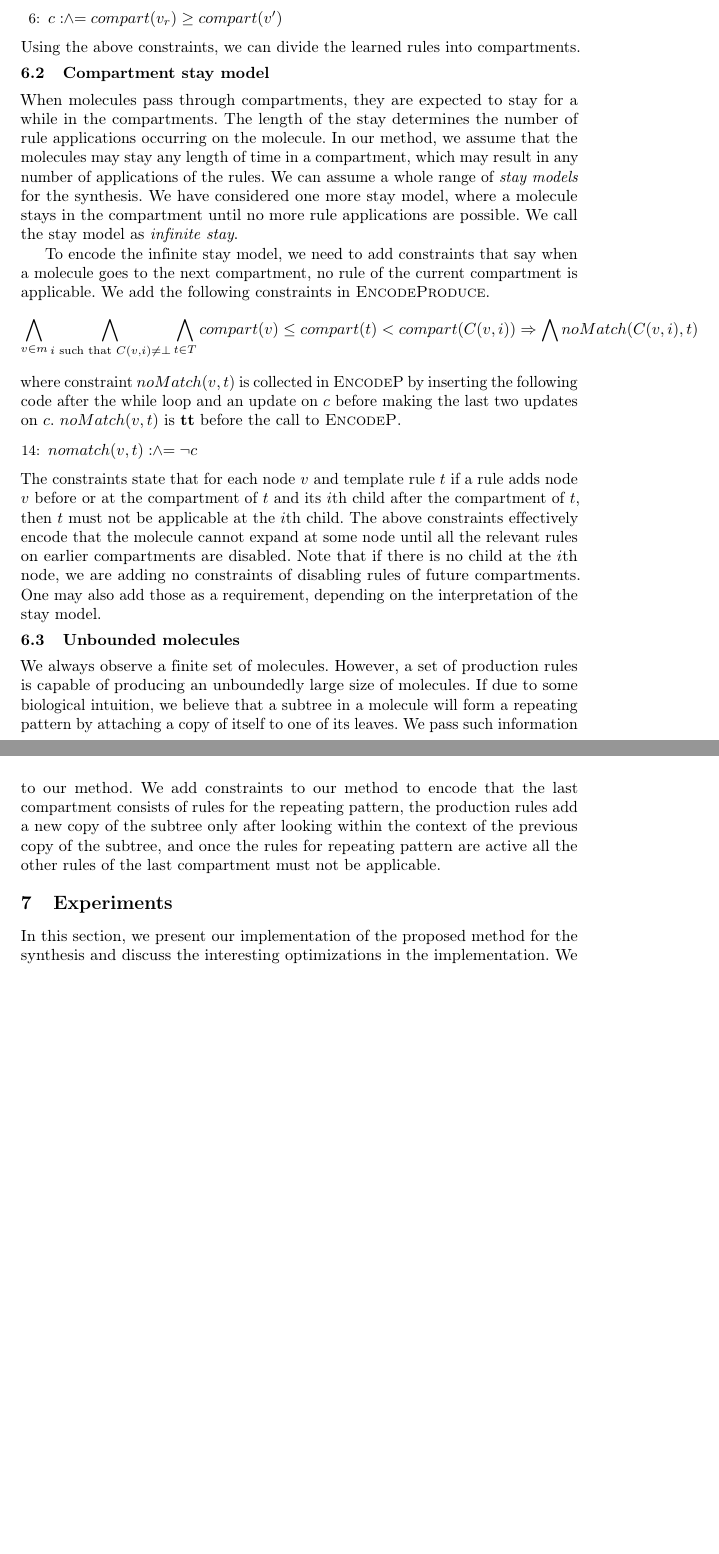
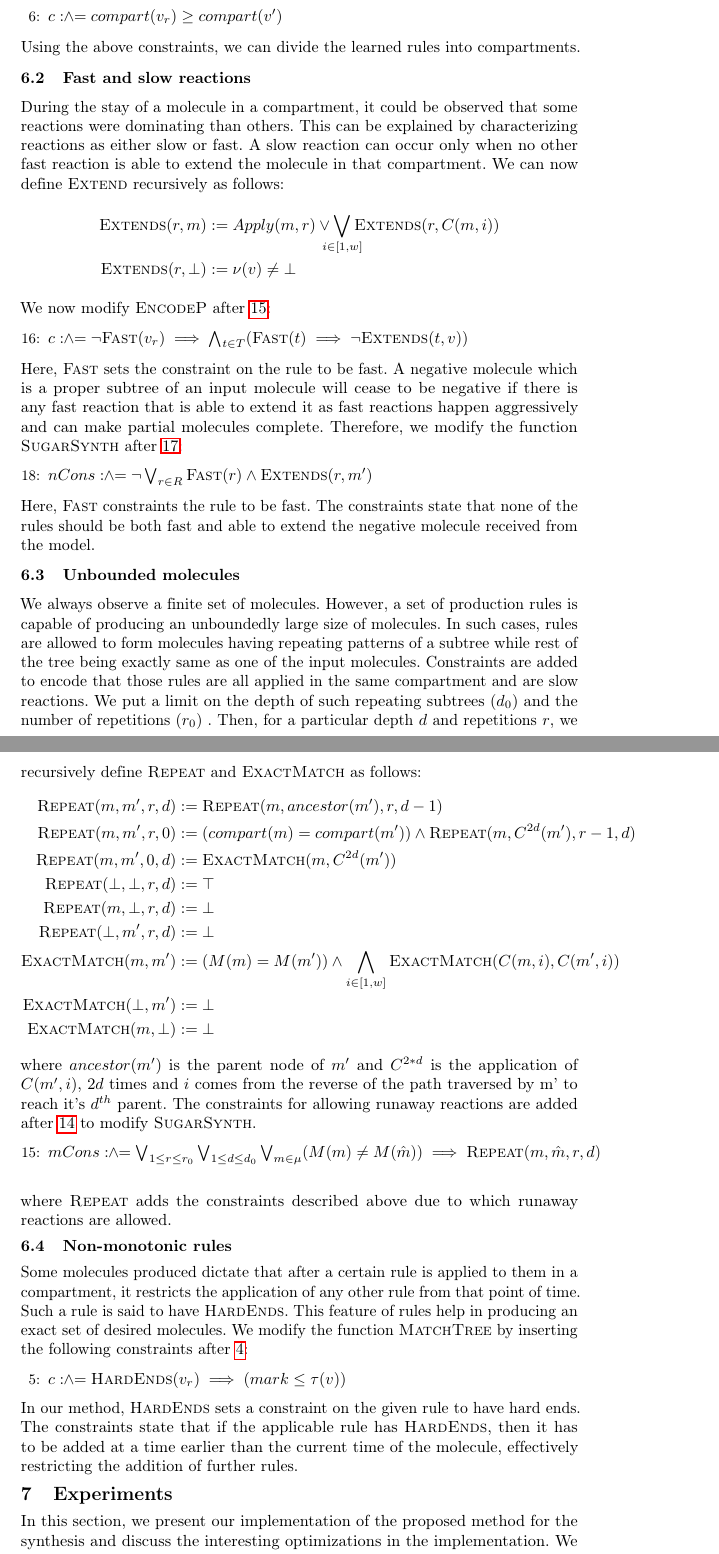
Before and after one commit to ashutosh0gupta/sugar-synth, a LaTeX thesis (papers/sugar-synth/main.tex, which reads papers/sugar-synth/variations.tex): two parts of pages 18 and 19 of 25 before the commit and two parts of pages 18 and 19 of 26 after it, joined at a grey line, cut so that both start at the same text, the shorter picture padded with empty space. Compiled offline with pdfLaTeX.

Commit message:
variations.tex

```diff
--- a/papers/sugar-synth/variations.tex
+++ b/papers/sugar-synth/variations.tex
@@ -54,73 +54,117 @@ $\textsc{EncodeP}$ by inserting the following line after~\ref{line:encodep-ans-m
 Using the above constraints, we can divide the learned rules
 into compartments.
 
-\subsection{Compartment stay model}
+% \subsection{Compartment stay model}
 
-When molecules pass through compartments, they are expected to stay
-for a while in the compartments.
-%
-The length of the stay determines the number of rule applications
-occurring on the molecule.
-%
-In our method, we assume that the molecules may stay any length of time
-in a compartment, which may result in any number of applications of the rules.
-%
-% This allows the maximum number of molecules are produced for a given set of rules.
-%
-We can assume a whole range of {\em stay models} for the synthesis.
-%
-We have considered one more stay model, where a molecule stays
-in the compartment until no more rule applications are possible.
-%
-We call the stay model as {\em infinite stay}.
+% When molecules pass through compartments, they are expected to stay
+% for a while in the compartments.
+% %
+% The length of the stay determines the number of rule applications
+% occurring on the molecule.
+% %
+% In our method, we assume that the molecules may stay any length of time
+% in a compartment, which may result in any number of applications of the rules.
+% %
+% % This allows the maximum number of molecules are produced for a given set of rules.
+% %
+% We can assume a whole range of {\em stay models} for the synthesis.
+% %
+% We have considered one more stay model, where a molecule stays
+% in the compartment until no more rule applications are possible.
+% %
+% We call the stay model as {\em infinite stay}.
 
-To encode the infinite stay model, we need to add constraints that
-say when a molecule goes to the next compartment, no rule of
-the current compartment is applicable.
-%
-We add the following constraints in \textsc{EncodeProduce}.
-$$
-\Land_{v\in m}\Land_{i \text{ such that } C(v,i) \neq \bot}\Land_{t \in T}
-compart( v ) \leq compart(t) < compart(C(v,i))
-\limplies \Land noMatch(C(v,i),t)
-$$
-where constraint $noMatch(v,t)$ is collected in \textsc{EncodeP}
-by inserting the following code after the while loop and an update on $c$ before making the last two updates on $c$.
-$noMatch(v,t)$ is $\ltrue$
-before the call to \textsc{EncodeP}.
+% To encode the infinite stay model, we need to add constraints that
+% say when a molecule goes to the next compartment, no rule of
+% the current compartment is applicable.
+% %
+% We add the following constraints in \textsc{EncodeProduce}.
+% $$
+% \Land_{v\in m}\Land_{i \text{ such that } C(v,i) \neq \bot}\Land_{t \in T}
+% compart( v ) \leq compart(t) < compart(C(v,i))
+% \limplies \Land noMatch(C(v,i),t)
+% $$
+% where constraint $noMatch(v,t)$ is collected in \textsc{EncodeP}
+% by inserting the following code after the while loop and an update on $c$ before making the last two updates on $c$.
+% $noMatch(v,t)$ is $\ltrue$
+% before the call to \textsc{EncodeP}.
+% \begin{algorithmic}[1]
+%   \vspace{1ex}
+%   \setcounterref{ALG@line}{line:encodep-vr-expand}
+%   \State $nomatch(v,t) \landplus \lnot c$
+%   \vspace{1ex}
+% \end{algorithmic}
+% The constraints state that for each node $v$ and template rule $t$
+% if a rule adds node $v$ before or at the compartment of $t$
+% and its $i$th child after the compartment of $t$,
+% then $t$ must not be applicable at the $i$th child.
+% The above constraints effectively encode that the molecule
+% cannot expand at some node until all the relevant rules on
+% earlier compartments are disabled.
+% Note that if there is no child at the $i$th node, we are adding no constraints of disabling rules of future compartments.
+% One may also add those as a requirement, depending on
+% the interpretation of the stay model.
+
+\subsection{Fast and slow reactions}
+During the stay of a molecule in a compartment, it could be observed that some reactions were dominating than others. This can be explained by characterizing reactions as either slow or fast. A slow reaction can occur only when no other fast reaction is able to extend the molecule in that compartment. We can now define \textsc{Extend} recursively as follows:
+\begin{align*}
+  \textsc{Extends}(r, m) :=\;&   Apply(m,r) \lor
+  \Lor_{\mathclap{i \in [1,w]}} \textsc{Extends}( r, C(m,i ) )\\
+    \textsc{Extends}(r, \bot) :=\;&  \nu(v) \neq \bot
+  \end{align*}
+We now modify $\textsc{EncodeP}$ after~\ref{line:mcut}:
 \begin{algorithmic}[1]
   \vspace{1ex}
-  \setcounterref{ALG@line}{line:encodep-vr-expand}
-  \State $nomatch(v,t) \landplus \lnot c$
+  \setcounterref{ALG@line}{line:mcut}
+  \State $c \landplus \lnot \textsc{Fast}(v_r) \implies
+  \Land_{t \in T} (\textsc{Fast}(t) \implies \lnot\textsc{Extends}(t,v))$
   \vspace{1ex}
 \end{algorithmic}
-The constraints state that for each node $v$ and template rule $t$
-if a rule adds node $v$ before or at the compartment of $t$
-and its $i$th child after the compartment of $t$,
-then $t$ must not be applicable at the $i$th child.
-The above constraints effectively encode that the molecule
-cannot expand at some node until all the relevant rules on
-earlier compartments are disabled.
-Note that if there is no child at the $i$th node, we are adding no constraints of disabling rules of future compartments.
-One may also add those as a requirement, depending on
-the interpretation of the stay model.
+Here, \textsc{Fast} sets the constraint on the rule to be fast.
+A negative molecule which is a proper subtree of an input molecule will cease to be negative if there is any fast reaction that is able to extend it as fast reactions happen aggressively and can make partial molecules complete. Therefore, we modify the function $\textsc{SugarSynth}$ after~\ref{line:encode-neg-mol}:
+\begin{algorithmic}[1]
+  \vspace{1ex}
+  \setcounterref{ALG@line}{line:encode-neg-mol}
+  \State $nCons \landplus
+  \lnot  \Lor_{r \in R} \textsc{Fast}(r) \land \textsc{Extends}(r,m')$
+  \vspace{1ex}
+\end{algorithmic}
+Here, \textsc{Fast} constraints the rule to be fast. The constraints state that none of the rules should be both fast and able to extend the negative molecule received from the model.
 
 \subsection{Unbounded molecules}
-
 We always observe a finite set of molecules. However,
 a set of production rules is capable of producing
-an unboundedly large size of molecules.
-If due to some biological intuition, we believe that a subtree in a molecule
-will form a repeating pattern by attaching a copy of itself to
-one of its leaves.
-We pass such information to our method.
-We add constraints to our method to encode that
-the last compartment consists of rules for the repeating pattern,
-the production rules add a new copy of the subtree only after looking
-within the context of the previous copy of the subtree,
-and once the rules for repeating pattern are active
-all the other rules of the last compartment must not be applicable.
+an unboundedly large size of molecules. In such cases, rules are allowed to form molecules having repeating patterns of a subtree while rest of the tree being exactly same as one of the input molecules. Constraints are added to encode that those rules are all applied in the same compartment and are slow reactions. We put a limit on the depth of such repeating subtrees ($d_0$) and the number of repetitions ($r_0$) . Then, for a particular depth $d$ and repetitions $r$, we recursively define \textsc{Repeat} and \textsc{ExactMatch} as follows:
+\begin{align*}
+  \textsc{Repeat}(m, m', r, d) :=\;&  \textsc{Repeat}(m, ancestor(m'), r, d-1)\\
+    \textsc{Repeat}(m, m', r, 0) :=\;& (compart(m) = compart(m')) \land \textsc{Repeat}(m, C^{2d}(m'), r-1, d) \\
+    \textsc{Repeat}(m, m', 0, d) :=\;&  \textsc{ExactMatch}(m,C^{2d}(m')) \\
+    \textsc{Repeat}(\bot, \bot, r, d) :=\;&  \top \\
+    \textsc{Repeat}(m, \bot, r, d) :=\;&  \bot \\
+    \textsc{Repeat}(\bot, m', r, d) :=\;&  \bot \\
+    \textsc{ExactMatch}(m,m') :=\;& (M(m) = M(m')) \land \Land_{i \in [1,w]} \textsc{ExactMatch}(C(m,i),C(m',i)) \\
+    \textsc{ExactMatch}(\bot,m') :=\;& \bot \\
+    \textsc{ExactMatch}(m,\bot) :=\;& \bot
+  \end{align*}
+  where $ancestor(m')$ is the parent node of $m'$ and $C^{2*d}$ is the application of $C(m',i)$, $2d$ times and $i$ comes from the reverse of the path traversed by m' to reach it's $d^{th}$ parent.
+The constraints for allowing runaway reactions are added after~\ref{line:consNewR} to modify \textsc{SugarSynth}.
+\begin{algorithmic}[1]
+  \vspace{1ex}
+  \setcounterref{ALG@line}{line:consNewR}
+  \State $mCons \landplus \Lor_{1 \leq r \leq r_0} \Lor_{1 \leq d \leq d_0} \Lor_{m \in \mu} (M(m) \neq M(\hat{m})) \implies  \textsc{Repeat}(m, \hat{m}, r, d) $
+  \vspace{1ex}
+\end{algorithmic}
+where \textsc{Repeat} adds the constraints described above due to which runaway reactions are allowed.
 
+\subsection{Non-monotonic rules}
+Some molecules produced dictate that after a certain rule is applied to them in a compartment, it restricts the application of any other rule from that point of time. Such a rule is said to have \textsc{HardEnds}. This feature of rules help in producing an exact set of desired molecules. We modify the function $\textsc{MatchTree}$ by inserting the following constraints after~\ref{line:matchtree-cons}:
+\begin{algorithmic}[1]
+  \vspace{1ex}
+  \setcounterref{ALG@line}{line:matchtree-cons}
+  \State $c \landplus \textsc{HardEnds}(v_r) \implies (mark \leq \tau(v))$
+  \vspace{1ex}
+\end{algorithmic}
+In our method, \textsc{HardEnds} sets a constraint on the given rule to have hard ends. The constraints state that if the applicable rule has \textsc{HardEnds}, then it has to be added at a time earlier than the current time of the molecule, effectively restricting the addition of further rules.
 
 
 %--------------------- DO NOT ERASE BELOW THIS LINE --------------------------
```
Also changed, not shown: papers/sugar-synth/alg-synth.tex (+1 -0 lines), 1 other file.
